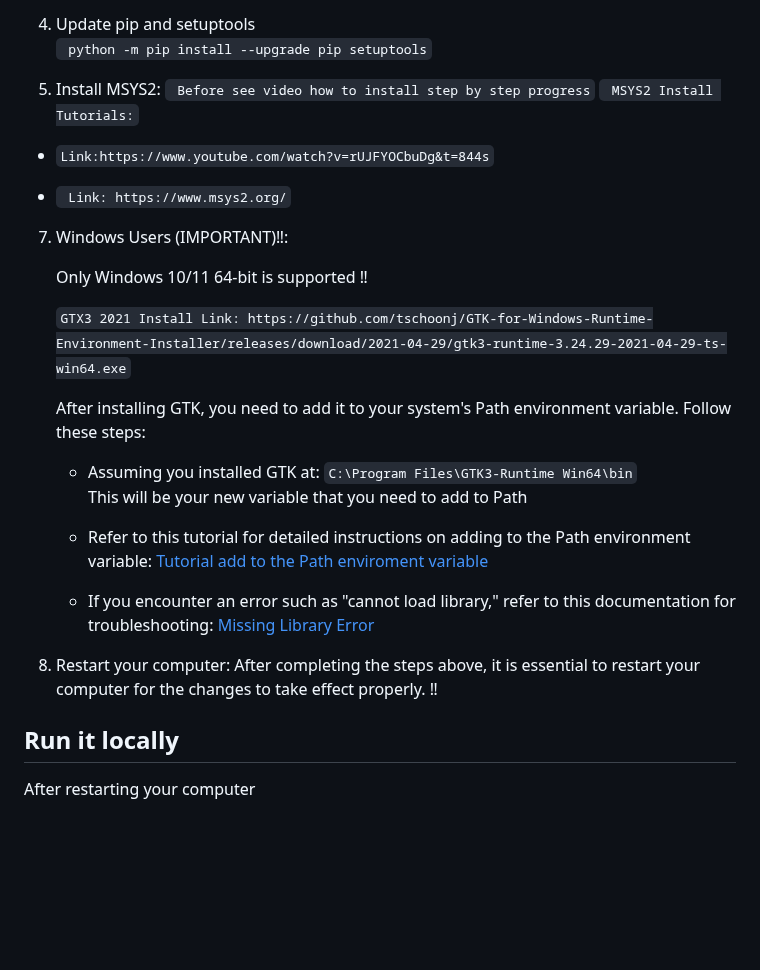
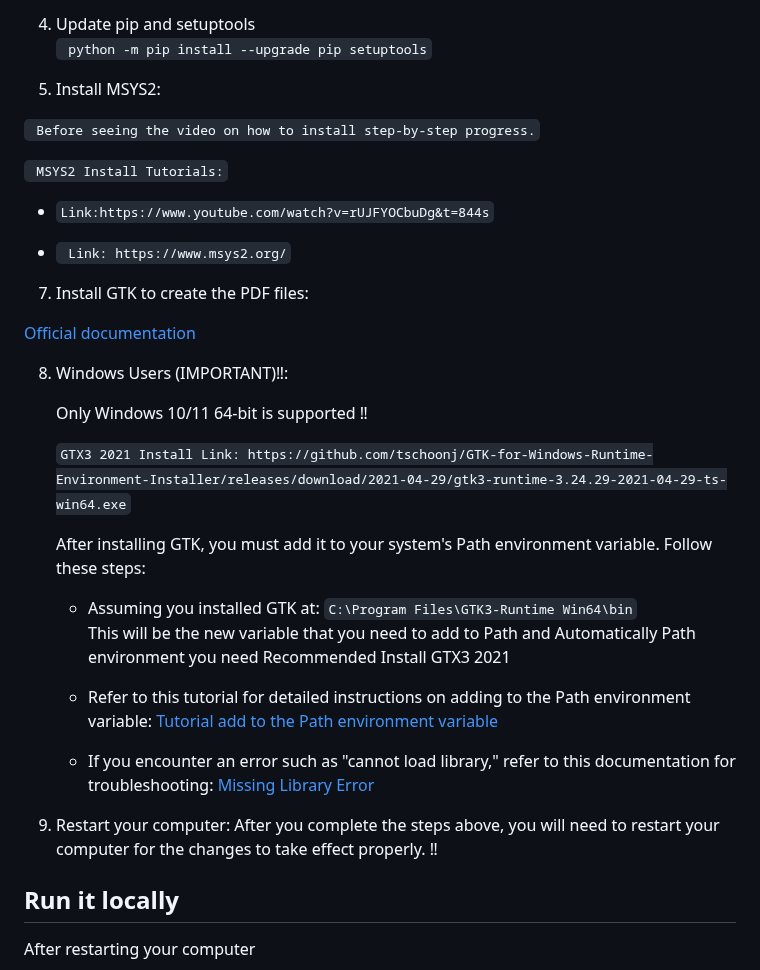
Before and after one commit to Zafir547/Django-POS-System, a Markdown page: README.md, the part around the change. Drawn GitHub-style; blank space fills up the shorter version.

```diff
--- a/README.md
+++ b/README.md
@@ -57,31 +57,38 @@ A Point of Sale web app for businesses built with Python and Django for learning
   ` python -m pip install --upgrade pip setuptools`
 
   6. Install MSYS2:
-  ` Before see video how to install step by step progress`
+
+  ` Before seeing the video on how to install step-by-step progress.`
+
   ` MSYS2 Install Tutorials:`
+
   - `Link:https://www.youtube.com/watch?v=rUJFYOCbuDg&t=844s`
 
   - ` Link: https://www.msys2.org/`
 
-  7. Windows Users (IMPORTANT)‼:
+  7. Install GTK to create the PDF files:
+
+   [Official documentation](https://doc.courtbouillon.org/weasyprint/stable/first_steps.html#installation)
+
+  8. Windows Users (IMPORTANT)‼:
 
      Only Windows 10/11 64-bit is supported ‼
 
      `GTX3 2021 Install Link: https://github.com/tschoonj/GTK-for-Windows-Runtime-Environment-Installer/releases/download/2021-04-29/gtk3-runtime-3.24.29-2021-04-29-ts-win64.exe`
 
-     After installing GTK, you need to add it to your system's Path environment variable. Follow these steps:
+     After installing GTK, you must add it to your system's Path environment variable. Follow these steps:
 
       - Assuming you installed GTK at:
         `C:\Program Files\GTK3-Runtime Win64\bin`
-        This will be your new variable that you need to add to Path
+        This will be the new variable that you need to add to Path and Automatically Path environment you need Recommended Install GTX3 2021
 
       - Refer to this tutorial for detailed instructions on adding to the Path environment variable:
-        [Tutorial add to the Path enviroment variable](https://helpdeskgeek.com/windows-10/add-windows-path-environment-variable/)
+        [Tutorial add to the Path environment variable](https://helpdeskgeek.com/windows-10/add-windows-path-environment-variable/)
 
       - If you encounter an error such as "cannot load library," refer to this documentation for troubleshooting:
         [Missing Library Error](https://doc.courtbouillon.org/weasyprint/stable/first_steps.html#missing-library)
 
-  9. Restart your computer: After completing the steps above, it is essential to restart your computer for the changes to take effect properly. ‼
+  9. Restart your computer: After you complete the steps above, you will need to restart your computer for the changes to take effect properly. ‼
 
 ## Run it locally
 After restarting your computer
```
